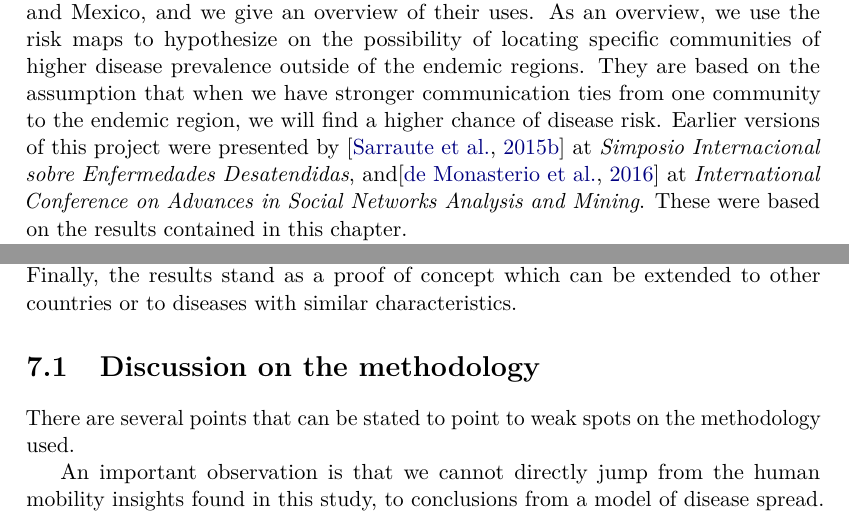
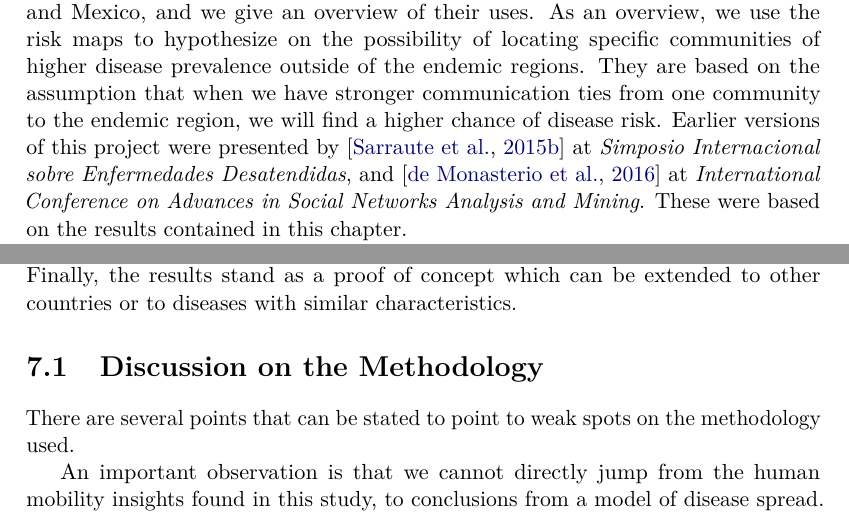
Before and after one commit to jdemonasterio/Tesis, a LaTeX thesis (tex/main.tex, which reads tex/ch_conclusions.tex): two parts of pages 18 and 109 of 134, joined at a grey line, cut so that both start at the same text. Compiled offline with pdfLaTeX.

Commit message:
rm commented lines and normalize latex synthax

```diff
--- a/tex/ch_conclusions.tex
+++ b/tex/ch_conclusions.tex
@@ -96,7 +96,7 @@ Finally, the results stand as a proof of concept which can be extended to other
 
 
 
-\section{Discussion on the methodology}
+\section{Discussion on the Methodology}
 
 There are several points that can be stated to point to weak spots on the methodology used.
 
```
Also changed, not shown: tex/ch_descriptions_risk.tex (+3 -3 lines), tex/preface.tex (+0 -1 lines), tex/ch_conclusions.tex (2 more changed lines).
